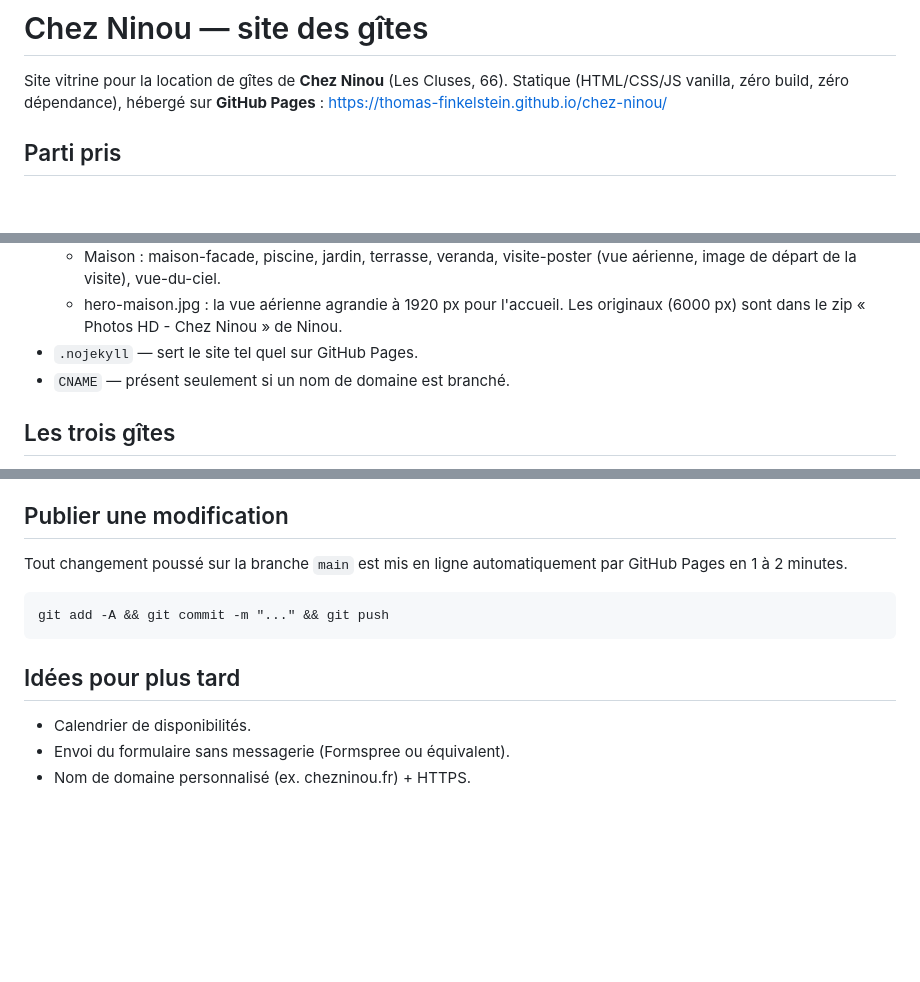
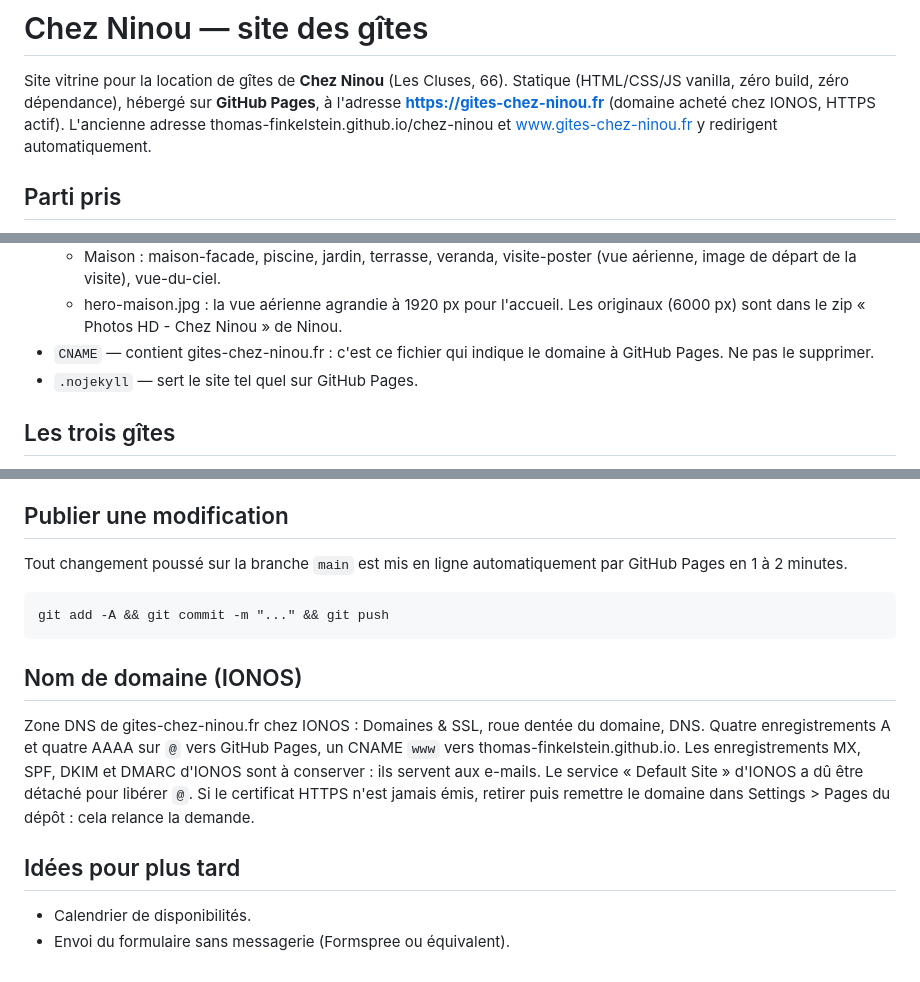
Before and after one commit to Thomas-FINKELSTEIN/chez-ninou, a Markdown page: CLAUDE.md, 3 parts joined by grey strips. Rendered like a GitHub page; blank space fills up the shorter version.

Commit message:
Documentation du nom de domaine gites-chez-ninou.fr (DNS IONOS, HTTPS)
Co-Authored-By: Claude Opus 5 (1M context) <noreply@anthropic.com>
Claude-Session: https://claude.ai/code/session_0195VgixLXM5pPZHapeXu66P

````diff
--- a/CLAUDE.md
+++ b/CLAUDE.md
@@ -2,7 +2,9 @@
 
 Site vitrine pour la location de gîtes de **Chez Ninou** (Les Cluses, 66).
 Statique (HTML/CSS/JS vanilla, zéro build, zéro dépendance), hébergé sur
-**GitHub Pages** : https://thomas-finkelstein.github.io/chez-ninou/
+**GitHub Pages**, à l'adresse **https://gites-chez-ninou.fr** (domaine acheté
+chez IONOS, HTTPS actif). L'ancienne adresse thomas-finkelstein.github.io/chez-ninou
+et www.gites-chez-ninou.fr y redirigent automatiquement.
 
 ## Parti pris
 À l'arrivée : la grande photo aérienne de la maison, le titre et un gros bouton
@@ -39,8 +41,9 @@ Cormorant Garamond + Jost, palette crème / terracotta / olive / encre.
     visite-poster (vue aérienne, image de départ de la visite), vue-du-ciel.
   - hero-maison.jpg : la vue aérienne agrandie à 1920 px pour l'accueil.
   Les originaux (6000 px) sont dans le zip « Photos HD - Chez Ninou » de Ninou.
+- `CNAME` — contient gites-chez-ninou.fr : c'est ce fichier qui indique le
+  domaine à GitHub Pages. Ne pas le supprimer.
 - `.nojekyll` — sert le site tel quel sur GitHub Pages.
-- `CNAME` — présent seulement si un nom de domaine est branché.
 
 ## Les trois gîtes
 Le Gîte Rez-de-chaussée (dit « Gîte RDC », classé meublé de tourisme 1★ en
@@ -121,7 +124,15 @@ par GitHub Pages en 1 à 2 minutes.
 git add -A && git commit -m "..." && git push
 ```
 
+## Nom de domaine (IONOS)
+Zone DNS de gites-chez-ninou.fr chez IONOS : Domaines & SSL, roue dentée du
+domaine, DNS. Quatre enregistrements A et quatre AAAA sur `@` vers GitHub
+Pages, un CNAME `www` vers thomas-finkelstein.github.io. Les enregistrements
+MX, SPF, DKIM et DMARC d'IONOS sont à conserver : ils servent aux e-mails.
+Le service « Default Site » d'IONOS a dû être détaché pour libérer `@`.
+Si le certificat HTTPS n'est jamais émis, retirer puis remettre le domaine
+dans Settings > Pages du dépôt : cela relance la demande.
+
 ## Idées pour plus tard
 - Calendrier de disponibilités.
 - Envoi du formulaire sans messagerie (Formspree ou équivalent).
-- Nom de domaine personnalisé (ex. chezninou.fr) + HTTPS.
````
